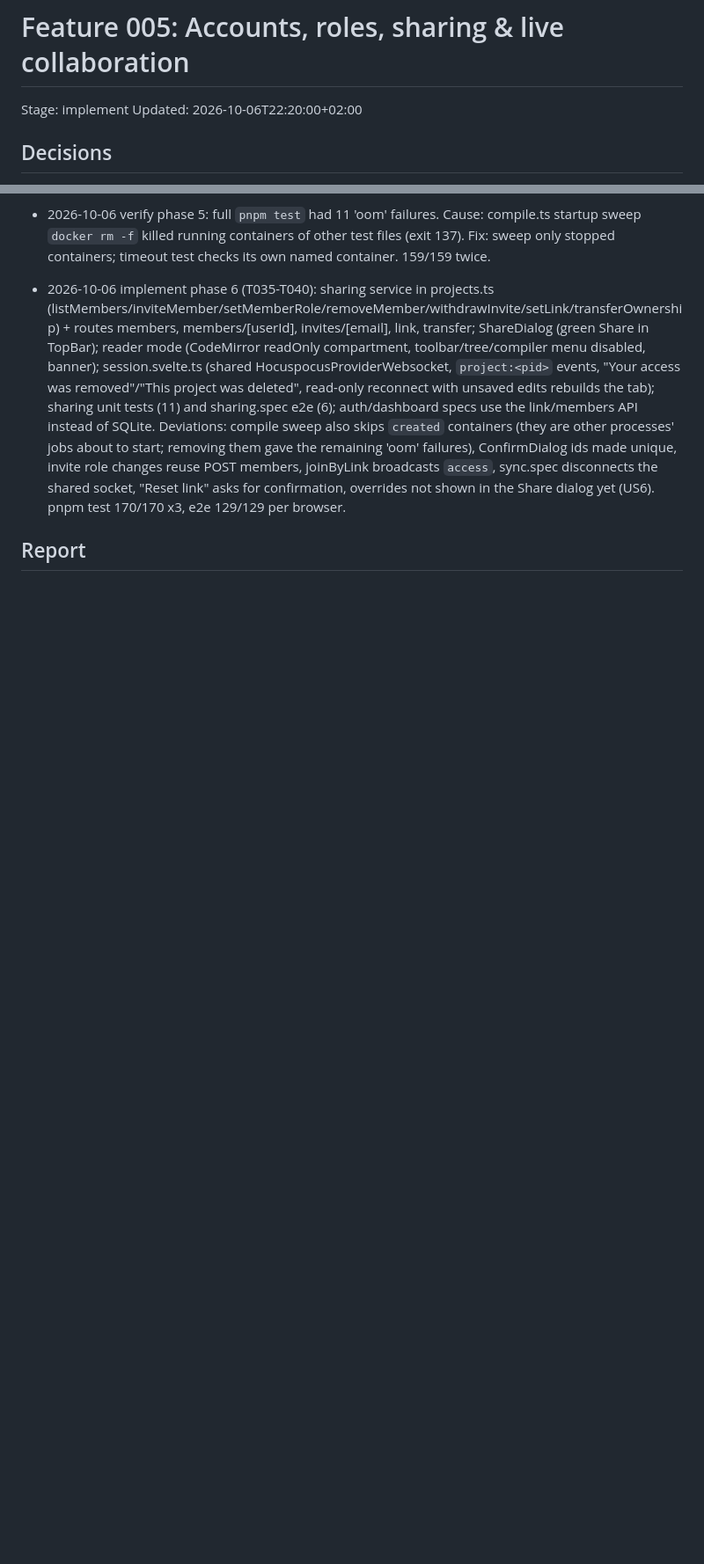
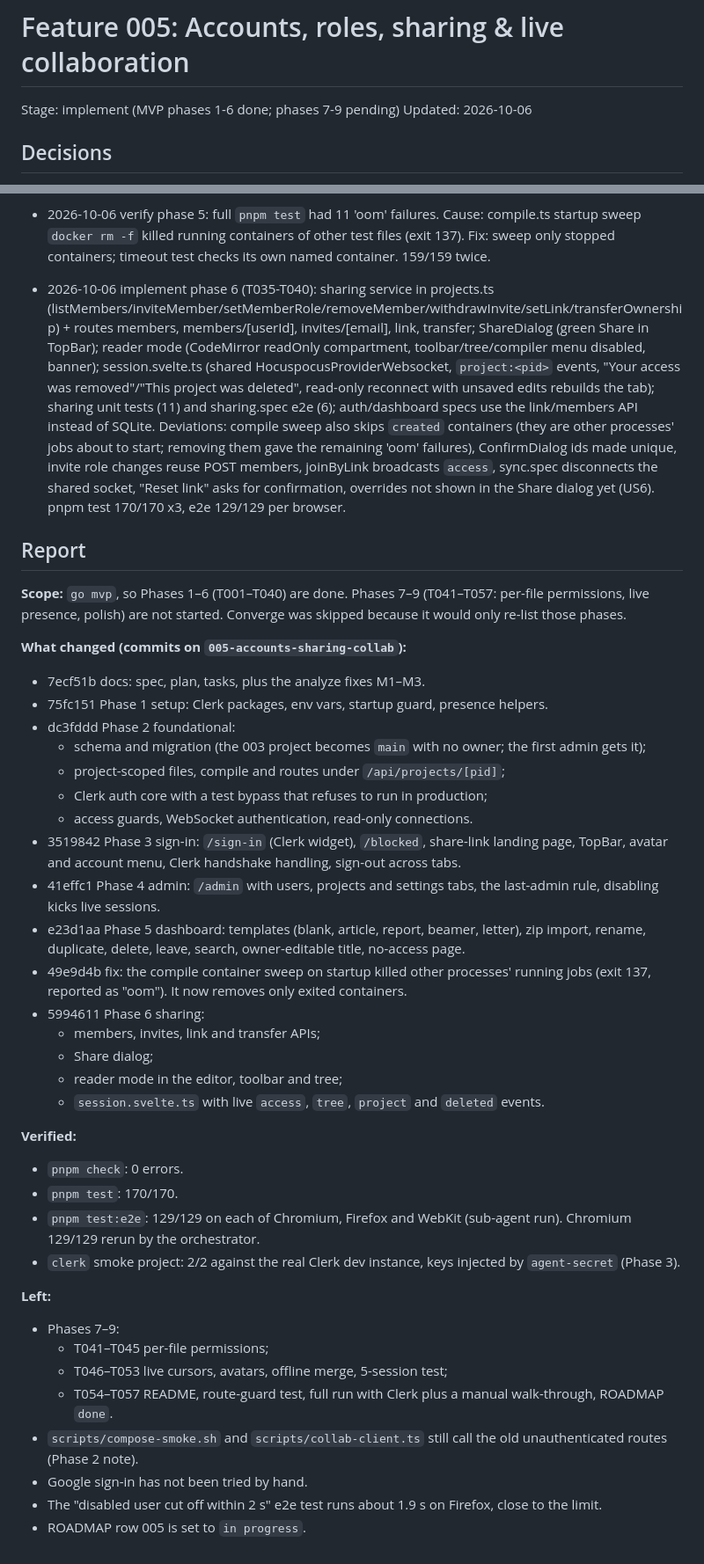
Before and after one commit to brunovskyoliver/overtree, a Markdown page: specs/005-accounts-sharing-collab/progress.md, 2 parts joined by grey strips. Shown at 88% size. Drawn GitHub-style; blank space fills up the shorter version.

Commit message:
docs(005): MVP phases 1-6 report
Co-Authored-By: Claude Opus 5.5 (1M context) <noreply@anthropic.com>

```diff
--- a/specs/005-accounts-sharing-collab/progress.md
+++ b/specs/005-accounts-sharing-collab/progress.md
@@ -1,6 +1,6 @@
 # Feature 005: Accounts, roles, sharing & live collaboration
-Stage: implement
-Updated: 2026-10-06T22:20:00+02:00
+Stage: implement (MVP phases 1-6 done; phases 7-9 pending)
+Updated: 2026-10-06
 
 ## Decisions
 - Branch `005-accounts-sharing-collab` created from `003-multi-file-autocomplete` (not merged to main).
@@ -27,3 +27,39 @@ Updated: 2026-10-06T22:20:00+02:00
 - 2026-10-06 implement phase 6 (T035-T040): sharing service in projects.ts (listMembers/inviteMember/setMemberRole/removeMember/withdrawInvite/setLink/transferOwnership) + routes members, members/[userId], invites/[email], link, transfer; ShareDialog (green Share in TopBar); reader mode (CodeMirror readOnly compartment, toolbar/tree/compiler menu disabled, banner); session.svelte.ts (shared HocuspocusProviderWebsocket, `project:<pid>` events, "Your access was removed"/"This project was deleted", read-only reconnect with unsaved edits rebuilds the tab); sharing unit tests (11) and sharing.spec e2e (6); auth/dashboard specs use the link/members API instead of SQLite. Deviations: compile sweep also skips `created` containers (they are other processes' jobs about to start; removing them gave the remaining 'oom' failures), ConfirmDialog ids made unique, invite role changes reuse POST members, joinByLink broadcasts `access`, sync.spec disconnects the shared socket, "Reset link" asks for confirmation, overrides not shown in the Share dialog yet (US6). pnpm test 170/170 x3, e2e 129/129 per browser.
 
 ## Report
+
+**Scope:** `go mvp`, so Phases 1–6 (T001–T040) are done. Phases 7–9 (T041–T057: per-file permissions, live presence, polish) are not started. Converge was skipped because it would only re-list those phases.
+
+**What changed (commits on `005-accounts-sharing-collab`):**
+- 7ecf51b docs: spec, plan, tasks, plus the analyze fixes M1–M3.
+- 75fc151 Phase 1 setup: Clerk packages, env vars, startup guard, presence helpers.
+- dc3fddd Phase 2 foundational:
+  - schema and migration (the 003 project becomes `main` with no owner; the first admin gets it);
+  - project-scoped files, compile and routes under `/api/projects/[pid]`;
+  - Clerk auth core with a test bypass that refuses to run in production;
+  - access guards, WebSocket authentication, read-only connections.
+- 3519842 Phase 3 sign-in: `/sign-in` (Clerk widget), `/blocked`, share-link landing page, TopBar, avatar and account menu, Clerk handshake handling, sign-out across tabs.
+- 41effc1 Phase 4 admin: `/admin` with users, projects and settings tabs, the last-admin rule, disabling kicks live sessions.
+- e23d1aa Phase 5 dashboard: templates (blank, article, report, beamer, letter), zip import, rename, duplicate, delete, leave, search, owner-editable title, no-access page.
+- 49e9d4b fix: the compile container sweep on startup killed other processes' running jobs (exit 137, reported as "oom"). It now removes only exited containers.
+- 5994611 Phase 6 sharing:
+  - members, invites, link and transfer APIs;
+  - Share dialog;
+  - reader mode in the editor, toolbar and tree;
+  - `session.svelte.ts` with live `access`, `tree`, `project` and `deleted` events.
+
+**Verified:**
+- `pnpm check`: 0 errors.
+- `pnpm test`: 170/170.
+- `pnpm test:e2e`: 129/129 on each of Chromium, Firefox and WebKit (sub-agent run). Chromium 129/129 rerun by the orchestrator.
+- `clerk` smoke project: 2/2 against the real Clerk dev instance, keys injected by `agent-secret` (Phase 3).
+
+**Left:**
+- Phases 7–9:
+  - T041–T045 per-file permissions;
+  - T046–T053 live cursors, avatars, offline merge, 5-session test;
+  - T054–T057 README, route-guard test, full run with Clerk plus a manual walk-through, ROADMAP `done`.
+- `scripts/compose-smoke.sh` and `scripts/collab-client.ts` still call the old unauthenticated routes (Phase 2 note).
+- Google sign-in has not been tried by hand.
+- The "disabled user cut off within 2 s" e2e test runs about 1.9 s on Firefox, close to the limit.
+- ROADMAP row 005 is set to `in progress`.
```
Also changed, not shown: specs/ROADMAP.md (+1 -1 lines).
